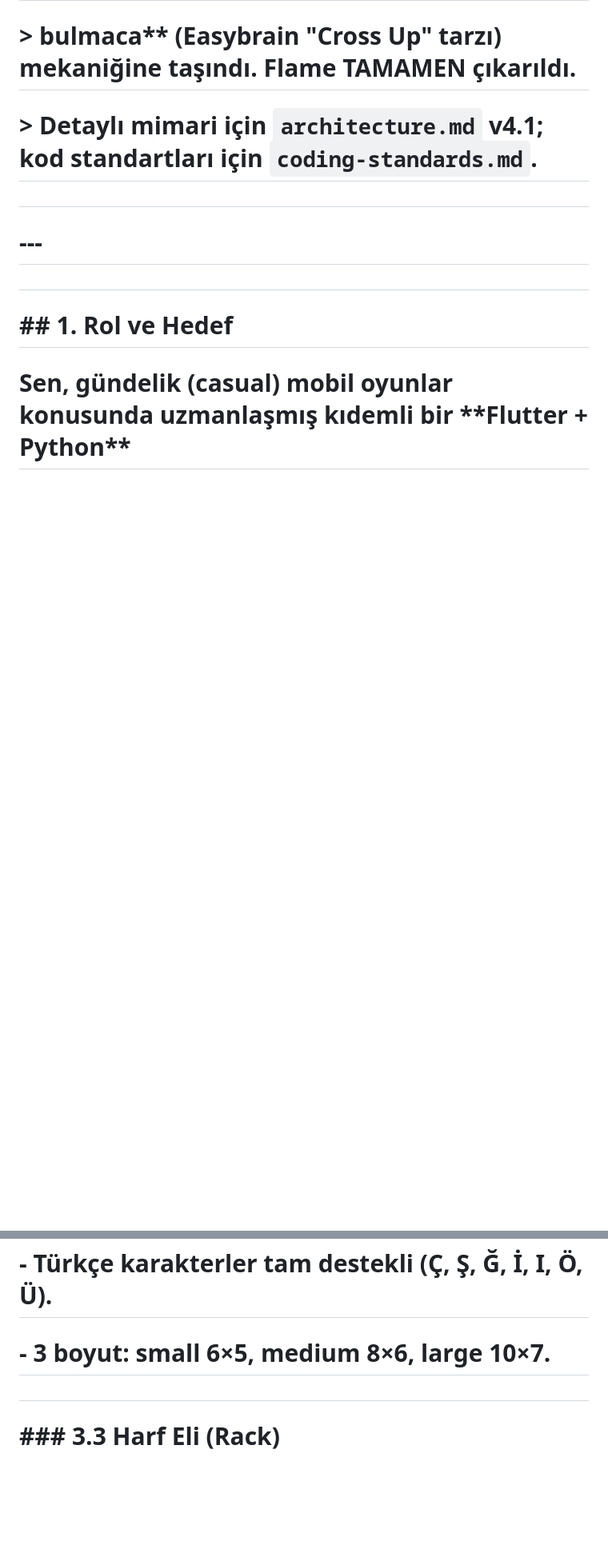
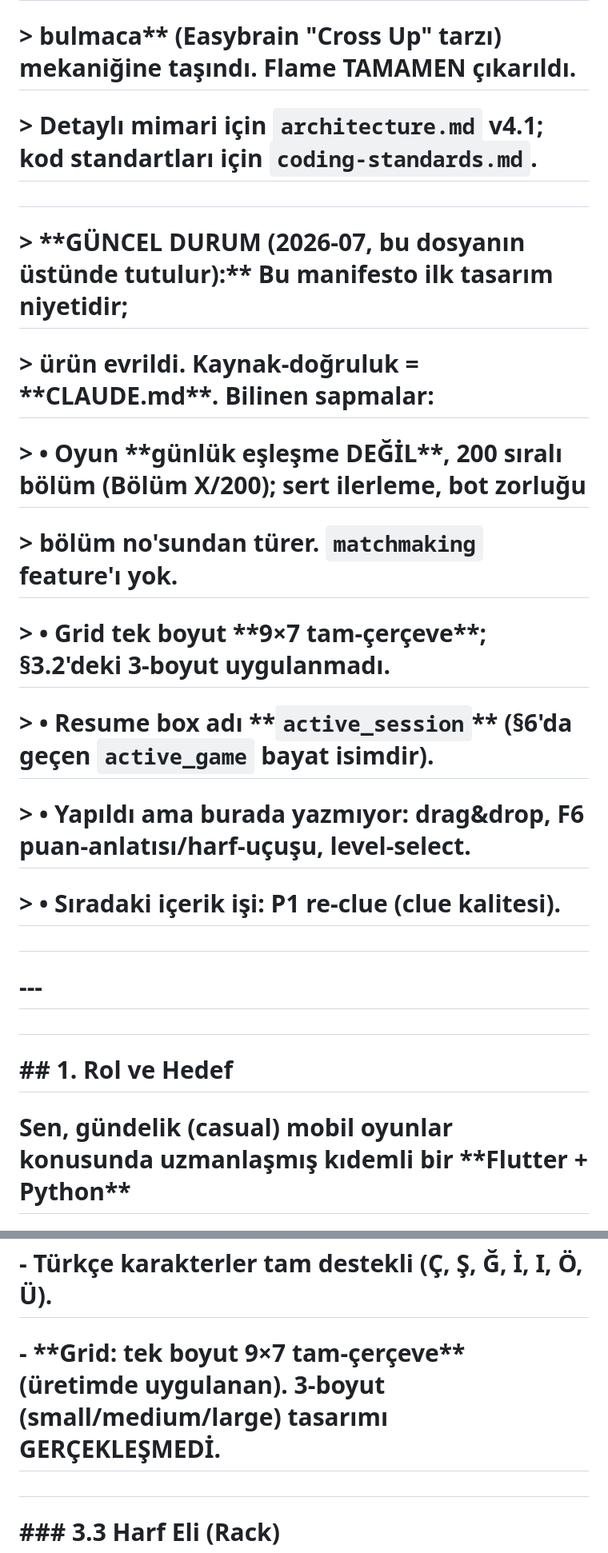
Before and after one commit to SerdarAydemir/kelime-oyunu, a Markdown page: skills.md, 2 parts joined by grey strips. Shown at 80% size. Rendered like a GitHub page; blank space fills up the shorter version.

```diff
--- a/skills.md
+++ b/skills.md
@@ -7,6 +7,24 @@
 # > bulmaca\*\* (Easybrain "Cross Up" tarzı) mekaniğine taşındı. Flame TAMAMEN çıkarıldı.
 
 # > Detaylı mimari için `architecture.md` v4.1; kod standartları için `coding-standards.md`.
+
+#
+
+# > \*\*GÜNCEL DURUM (2026-07, bu dosyanın üstünde tutulur):\*\* Bu manifesto ilk tasarım niyetidir;
+
+# > ürün evrildi. Kaynak-doğruluk = \*\*CLAUDE.md\*\*. Bilinen sapmalar:
+
+# > • Oyun \*\*günlük eşleşme DEĞİL\*\*, 200 sıralı bölüm (Bölüm X/200); sert ilerleme, bot zorluğu
+
+# >   bölüm no'sundan türer. `matchmaking` feature'ı yok.
+
+# > • Grid tek boyut \*\*9×7 tam-çerçeve\*\*; §3.2'deki 3-boyut uygulanmadı.
+
+# > • Resume box adı \*\*`active_session`\*\* (§6'da geçen `active_game` bayat isimdir).
+
+# > • Yapıldı ama burada yazmıyor: drag&drop, F6 puan-anlatısı/harf-uçuşu, level-select.
+
+# > • Sıradaki içerik işi: P1 re-clue (clue kalitesi).
 
 #
 
@@ -112,7 +130,7 @@
 
 # \- Türkçe karakterler tam destekli (Ç, Ş, Ğ, İ, I, Ö, Ü).
 
-# \- 3 boyut: small 6×5, medium 8×6, large 10×7.
+# \- \*\*Grid: tek boyut 9×7 tam-çerçeve\*\* (üretimde uygulanan). 3-boyut (small/medium/large) tasarımı GERÇEKLEŞMEDİ.
 
 #
 
```
Also changed, not shown: other parts of skills.md (+1 -1 lines), CLAUDE.md (+26 -2 lines), architecture.md (+24 -0 lines).
